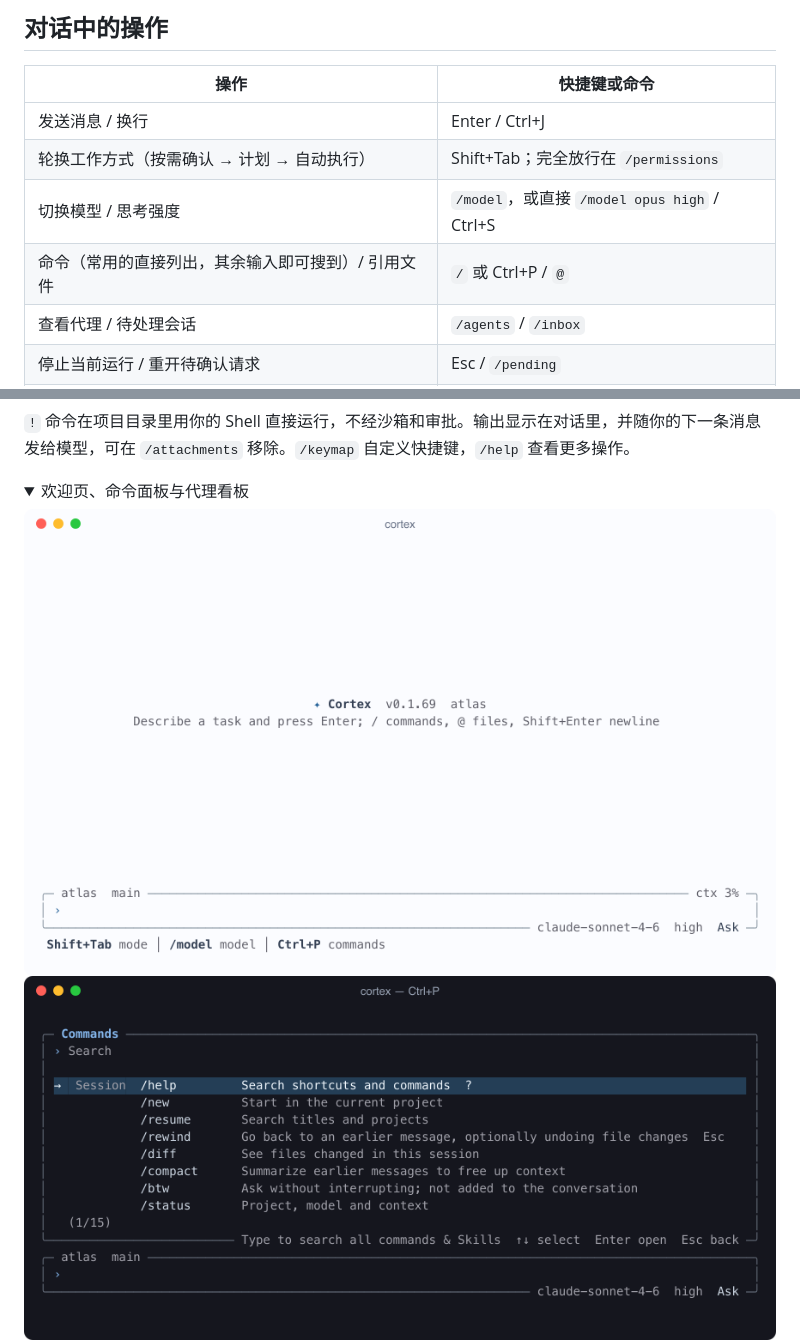
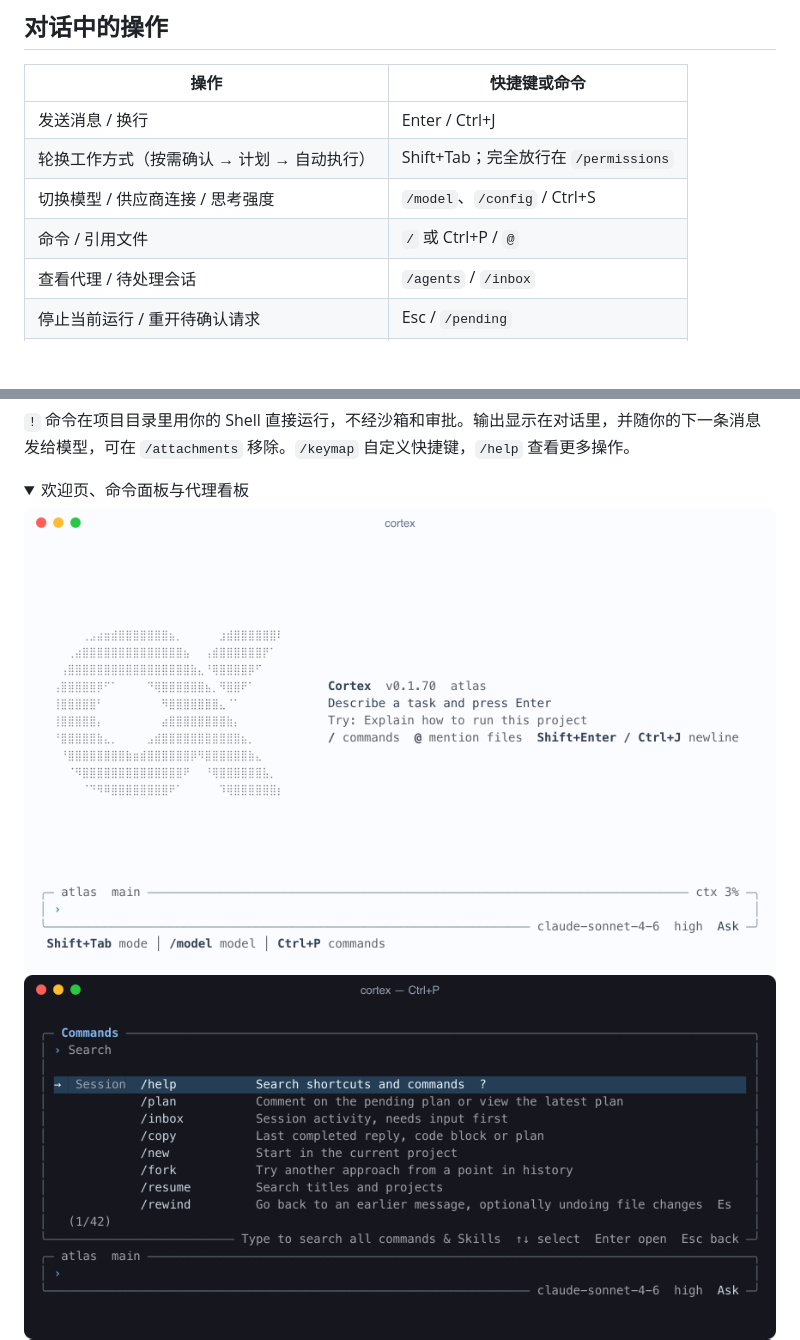
Before and after one commit to createpjf/cortex-cli, a Markdown page: README.zh-CN.md, 2 parts joined by grey strips. Rendered like a GitHub page; pictures changed too: media/commands.png, media/start-light.png; folded sections open; blank space fills up the shorter version.

```diff
--- a/README.zh-CN.md
+++ b/README.zh-CN.md
@@ -32,8 +32,8 @@ cortex
 | --- | --- |
 | 发送消息 / 换行 | Enter / Ctrl+J |
 | 轮换工作方式（按需确认 → 计划 → 自动执行） | Shift+Tab；完全放行在 `/permissions` |
-| 切换模型 / 思考强度 | `/model`，或直接 `/model opus high` / Ctrl+S |
-| 命令（常用的直接列出，其余输入即可搜到）/ 引用文件 | `/` 或 Ctrl+P / `@` |
+| 切换模型 / 供应商连接 / 思考强度 | `/model`、`/config` / Ctrl+S |
+| 命令 / 引用文件 | `/` 或 Ctrl+P / `@` |
 | 查看代理 / 待处理会话 | `/agents` / `/inbox` |
 | 停止当前运行 / 重开待确认请求 | Esc / `/pending` |
 | 恢复对话 / 修改设置 | `/resume` / `/settings` |
```
Also changed, not shown: README.md (+2 -2 lines), media/start.png, 5 other files.
